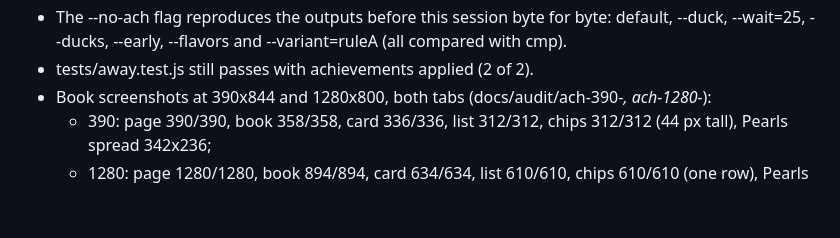
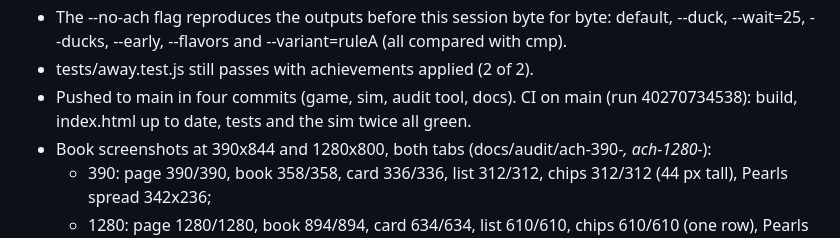
Before and after one commit to iangopen/poppit, a Markdown page: docs/last-session.md, the part around the change. Drawn GitHub-style; blank space fills up the shorter version.

Commit message:
Docs: last-session notes the CI run
Co-Authored-By: Claude Opus 5.5 <noreply@anthropic.com>

```diff
--- a/docs/last-session.md
+++ b/docs/last-session.md
@@ -63,6 +63,8 @@ Verification
 - The --no-ach flag reproduces the outputs before this session byte for byte: default, --duck,
   --wait=25, --ducks, --early, --flavors and --variant=ruleA (all compared with cmp).
 - tests/away.test.js still passes with achievements applied (2 of 2).
+- Pushed to main in four commits (game, sim, audit tool, docs). CI on main (run 40270734538):
+  build, index.html up to date, tests and the sim twice all green.
 - Book screenshots at 390x844 and 1280x800, both tabs (docs/audit/ach-390-*, ach-1280-*):
   - 390: page 390/390, book 358/358, card 336/336, list 312/312, chips 312/312 (44 px tall),
     Pearls spread 342x236;
```
